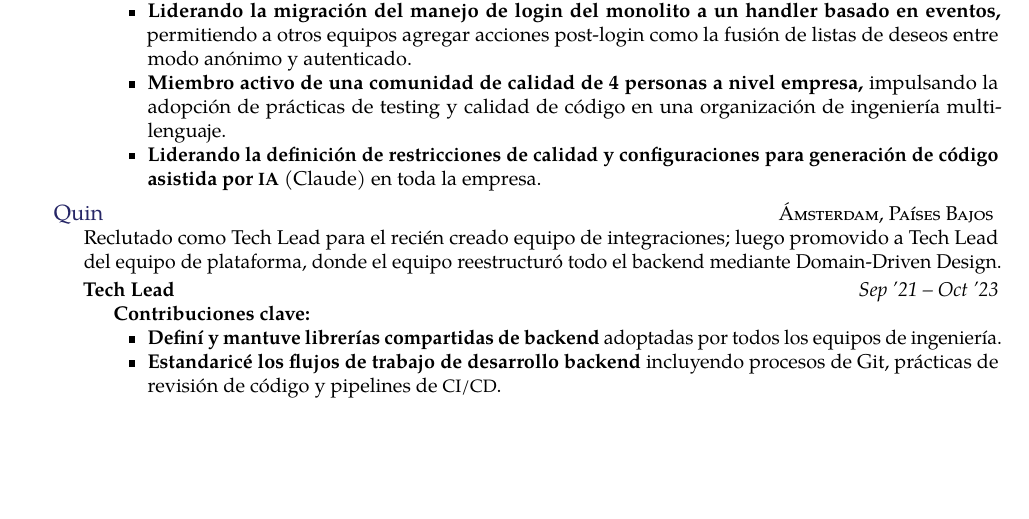
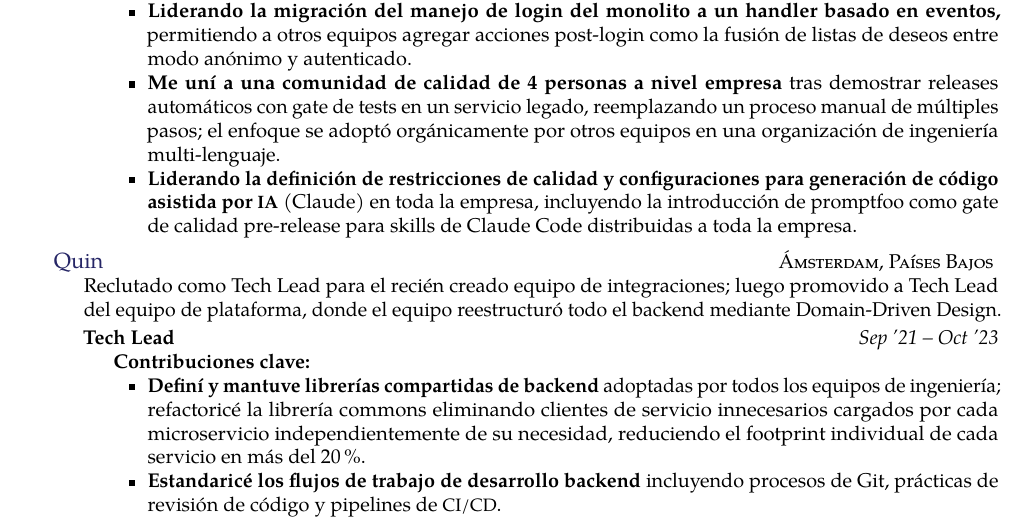
Before and after one commit to lugaramirez/charlie-victor, a LaTeX CV (cv_11-sp.tex): part of page 1 of 3, cut so that both start at the same text, the shorter picture padded with empty space. Compiled offline with pdfLaTeX.

Commit message:
added more bullet points

```diff
--- a/cv_11-sp.tex
+++ b/cv_11-sp.tex
@@ -70,8 +70,8 @@ Ingeniero de Backend y Plataforma con más de 10 años de experiencia diseñando
 \begin{itemize}
   \item \textbf{Desarrollo y mantenimiento de servicios backend a escala} (20M+ usuarios, 95k+ req/s combinados móvil y web) en Go, Java, Kotlin y Python, incluyendo el router de borde de la empresa, conectores GraphQL y un monolito legado en migración hacia una arquitectura de microfrontends.
   \item \textbf{Liderando la migración del manejo de login del monolito a un handler basado en eventos,} permitiendo a otros equipos agregar acciones post-login como la fusión de listas de deseos entre modo anónimo y autenticado.
-  \item \textbf{Miembro activo de una comunidad de calidad de 4 personas a nivel empresa,} impulsando la adopción de prácticas de testing y calidad de código en una organización de ingeniería multi-lenguaje.
-  \item \textbf{Liderando la definición de restricciones de calidad y configuraciones para generación de código asistida por \acr{IA}} (Claude) en toda la empresa.
+  \item \textbf{Me uní a una comunidad de calidad de 4 personas a nivel empresa} tras demostrar releases automáticos con gate de tests en un servicio legado, reemplazando un proceso manual de múltiples pasos; el enfoque se adoptó orgánicamente por otros equipos en una organización de ingeniería multi-lenguaje.
+  \item \textbf{Liderando la definición de restricciones de calidad y configuraciones para generación de código asistida por \acr{IA}} (Claude) en toda la empresa, incluyendo la introducción de promptfoo como gate de calidad pre-release para skills de Claude Code distribuidas a toda la empresa.
 \end{itemize}
 }}
 
@@ -89,7 +89,7 @@ Ingeniero de Backend y Plataforma con más de 10 años de experiencia diseñando
 {Sep '21 -- Oct '23}
 {\bodytext{\textbf{Contribuciones clave:}
 \begin{itemize}
-  \item \textbf{Definí y mantuve librerías compartidas de backend} adoptadas por todos los equipos de ingeniería.
+  \item \textbf{Definí y mantuve librerías compartidas de backend} adoptadas por todos los equipos de ingeniería; refactoricé la librería commons eliminando clientes de servicio innecesarios cargados por cada microservicio independientemente de su necesidad, reduciendo el footprint individual de cada servicio en más del 20\%.
   \item \textbf{Estandaricé los flujos de trabajo de desarrollo backend} incluyendo procesos de Git, prácticas de revisión de código y pipelines de \acr{CI/CD}.
   \item \textbf{Lideré un equipo de 3 personas en la consolidación de 70+ microservicios en un único monolito modular basado en eventos} con 5 dominios acotados y 3 servicios de capa anti-corrupción, aplicando Domain-Driven Design en todo el proceso.
   \item \textbf{Reduje los costos anuales de infraestructura de \$2M+ a menos de \$300K} (85\%+ de ahorro), aceleré los despliegues de trimestrales a cada merge a main, y reduje el tiempo de onboarding de desarrolladores de casi un año a días al alinear la arquitectura con prácticas estándar de Spring Boot.
```
Also changed, not shown: cv_11.tex (+3 -3 lines).
